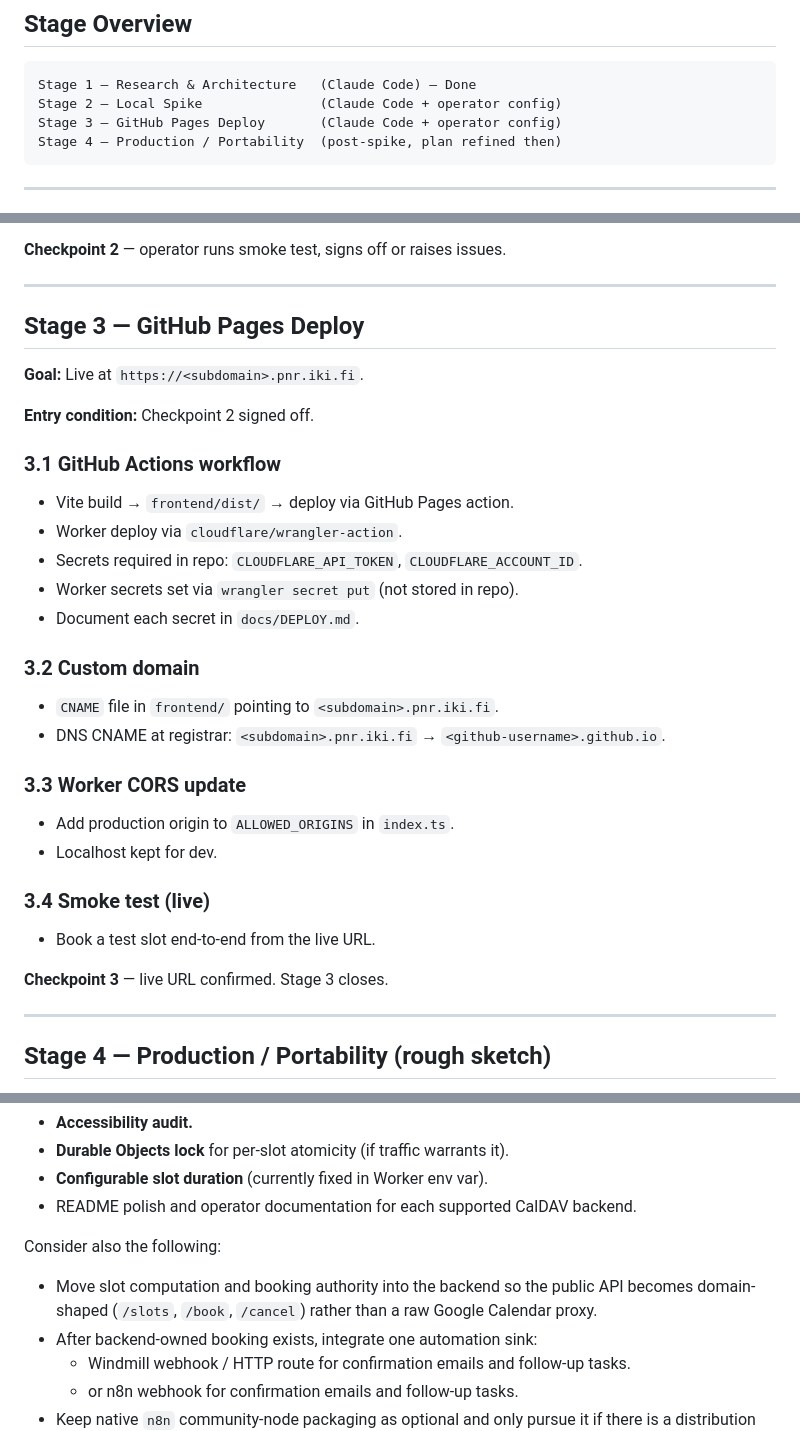
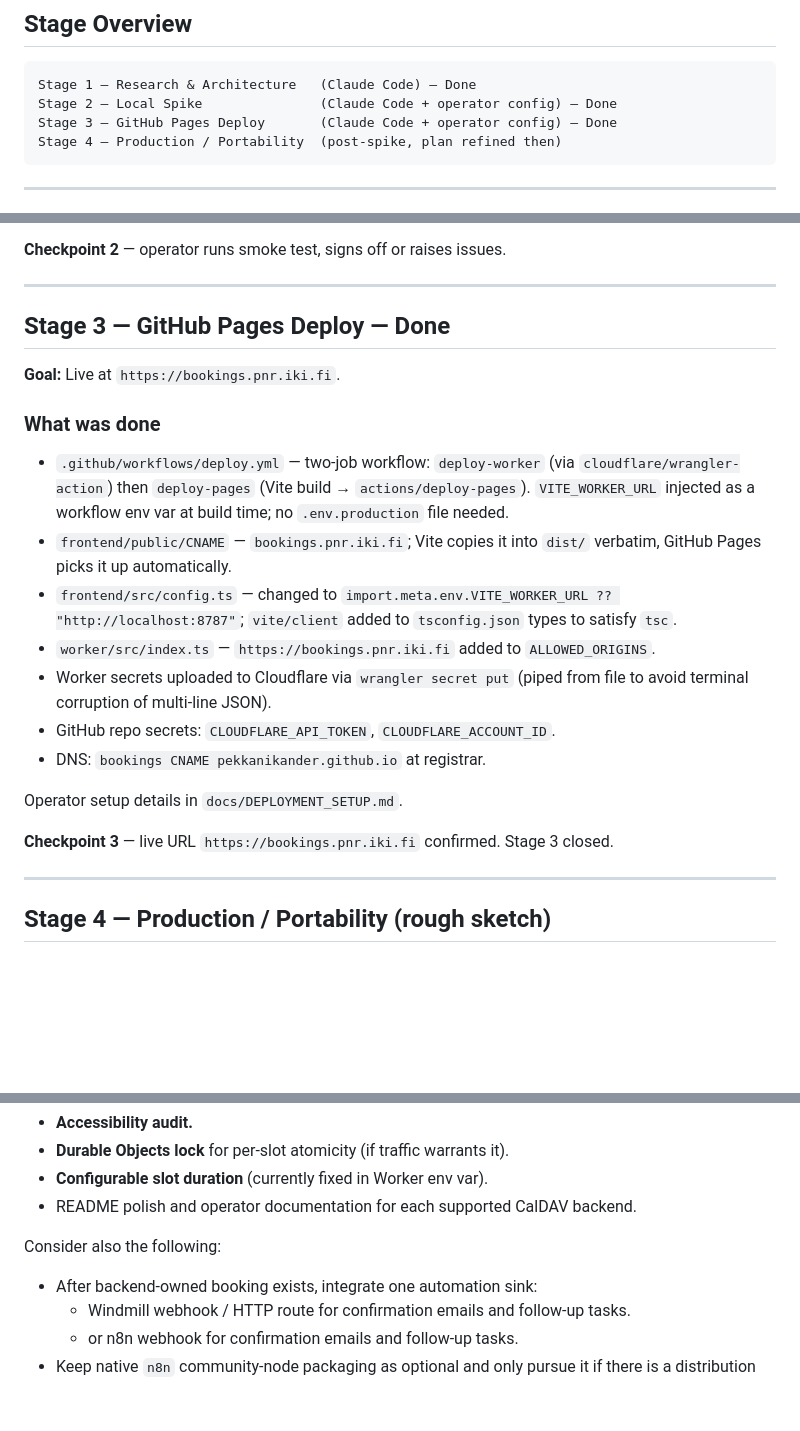
Before and after one commit to pekkanikander/parantaja-booking-calendar, a Markdown page: IMPLEMENTATION-PLAN.md, 3 parts joined by grey strips. Drawn GitHub-style; blank space fills up the shorter version.

````diff
--- a/IMPLEMENTATION-PLAN.md
+++ b/IMPLEMENTATION-PLAN.md
@@ -78,8 +78,8 @@ that from browser TypeScript is impractical without a large dependency.
 
 ```
 Stage 1 — Research & Architecture   (Claude Code) — Done
-Stage 2 — Local Spike               (Claude Code + operator config)
-Stage 3 — GitHub Pages Deploy       (Claude Code + operator config)
+Stage 2 — Local Spike               (Claude Code + operator config) — Done
+Stage 3 — GitHub Pages Deploy       (Claude Code + operator config) — Done
 Stage 4 — Production / Portability  (post-spike, plan refined then)
 ```
 
@@ -229,35 +229,31 @@ Worker CORS allows `http://localhost:5173`. No Vite proxy needed.
 
 ---
 
-## Stage 3 — GitHub Pages Deploy
+## Stage 3 — GitHub Pages Deploy — Done
 
-**Goal:** Live at `https://<subdomain>.pnr.iki.fi`.
+**Goal:** Live at `https://bookings.pnr.iki.fi`.
 
-**Entry condition:** Checkpoint 2 signed off.
+### What was done
 
-### 3.1 GitHub Actions workflow
+- `.github/workflows/deploy.yml` — two-job workflow: `deploy-worker` (via
+  `cloudflare/wrangler-action`) then `deploy-pages` (Vite build →
+  `actions/deploy-pages`). `VITE_WORKER_URL` injected as a workflow env var
+  at build time; no `.env.production` file needed.
+- `frontend/public/CNAME` — `bookings.pnr.iki.fi`; Vite copies it into
+  `dist/` verbatim, GitHub Pages picks it up automatically.
+- `frontend/src/config.ts` — changed to
+  `import.meta.env.VITE_WORKER_URL ?? "http://localhost:8787"`;
+  `vite/client` added to `tsconfig.json` types to satisfy `tsc`.
+- `worker/src/index.ts` — `https://bookings.pnr.iki.fi` added to
+  `ALLOWED_ORIGINS`.
+- Worker secrets uploaded to Cloudflare via `wrangler secret put` (piped
+  from file to avoid terminal corruption of multi-line JSON).
+- GitHub repo secrets: `CLOUDFLARE_API_TOKEN`, `CLOUDFLARE_ACCOUNT_ID`.
+- DNS: `bookings CNAME pekkanikander.github.io` at registrar.
 
-- Vite build → `frontend/dist/` → deploy via GitHub Pages action.
-- Worker deploy via `cloudflare/wrangler-action`.
-- Secrets required in repo: `CLOUDFLARE_API_TOKEN`, `CLOUDFLARE_ACCOUNT_ID`.
-- Worker secrets set via `wrangler secret put` (not stored in repo).
-- Document each secret in `docs/DEPLOY.md`.
+Operator setup details in `docs/DEPLOYMENT_SETUP.md`.
 
-### 3.2 Custom domain
-
-- `CNAME` file in `frontend/` pointing to `<subdomain>.pnr.iki.fi`.
-- DNS CNAME at registrar: `<subdomain>.pnr.iki.fi` → `<github-username>.github.io`.
-
-### 3.3 Worker CORS update
-
-- Add production origin to `ALLOWED_ORIGINS` in `index.ts`.
-- Localhost kept for dev.
-
-### 3.4 Smoke test (live)
-
-- Book a test slot end-to-end from the live URL.
-
-**Checkpoint 3** — live URL confirmed. Stage 3 closes.
+**Checkpoint 3** — live URL `https://bookings.pnr.iki.fi` confirmed. Stage 3 closed.
 
 ---
 
@@ -302,9 +298,6 @@ Worker CORS allows `http://localhost:5173`. No Vite proxy needed.
 
 Consider also the following:
 
-- Move slot computation and booking authority into the backend so the public
-  API becomes domain-shaped (`/slots`, `/book`, `/cancel`) rather than a raw
-  Google Calendar proxy.
 - After backend-owned booking exists, integrate one automation sink:
   - Windmill webhook / HTTP route for confirmation emails and follow-up tasks.
   - or n8n webhook for confirmation emails and follow-up tasks.
````
Also changed, not shown: ARCHITECTURE.md (+12 -9 lines), docs/DEPLOYMENT_SETUP.md (added, +143 -0 lines).
